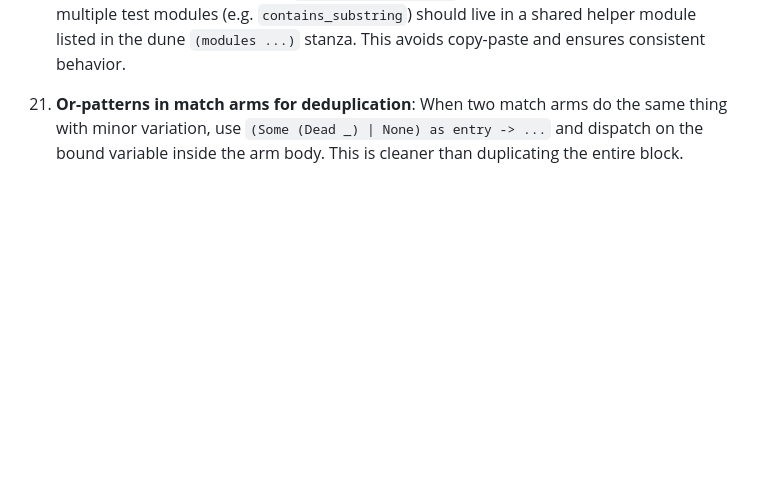
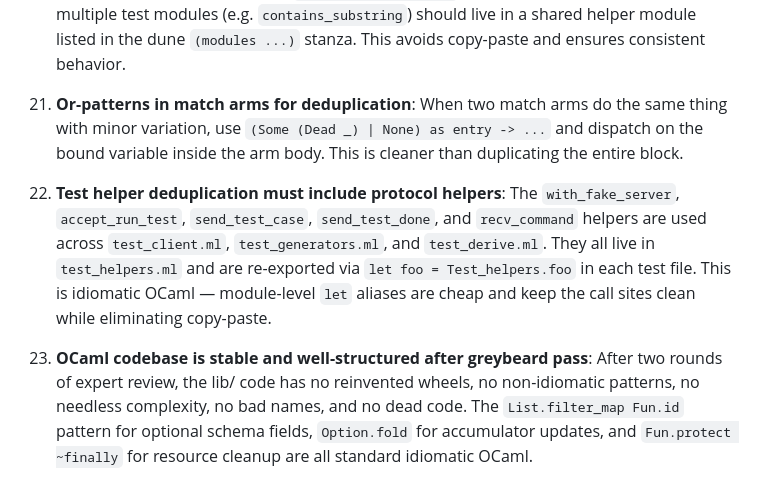
Before and after one commit to hegeldev/hegel-ocaml, a Markdown page: .claude/CLAUDE.md, the part around the change. GitHub-like rendering; blank space fills up the shorter version.

Commit message:
Update CLAUDE.md with lessons from greybeard review
Co-Authored-By: Claude Opus 4.6 <noreply@anthropic.com>

```diff
--- a/.claude/CLAUDE.md
+++ b/.claude/CLAUDE.md
@@ -327,3 +327,16 @@ The Hegel server speaks CBOR. Generator schemas are CBOR maps:
 21. **Or-patterns in match arms for deduplication**: When two match arms do the same thing with
     minor variation, use `(Some (Dead _) | None) as entry -> ...` and dispatch on the bound
     variable inside the arm body. This is cleaner than duplicating the entire block.
+
+22. **Test helper deduplication must include protocol helpers**: The `with_fake_server`,
+    `accept_run_test`, `send_test_case`, `send_test_done`, and `recv_command` helpers are
+    used across `test_client.ml`, `test_generators.ml`, and `test_derive.ml`. They all live
+    in `test_helpers.ml` and are re-exported via `let foo = Test_helpers.foo` in each test
+    file. This is idiomatic OCaml — module-level `let` aliases are cheap and keep the call
+    sites clean while eliminating copy-paste.
+
+23. **OCaml codebase is stable and well-structured after greybeard pass**: After two rounds
+    of expert review, the lib/ code has no reinvented wheels, no non-idiomatic patterns,
+    no needless complexity, no bad names, and no dead code. The `List.filter_map Fun.id`
+    pattern for optional schema fields, `Option.fold` for accumulator updates, and
+    `Fun.protect ~finally` for resource cleanup are all standard idiomatic OCaml.
```
